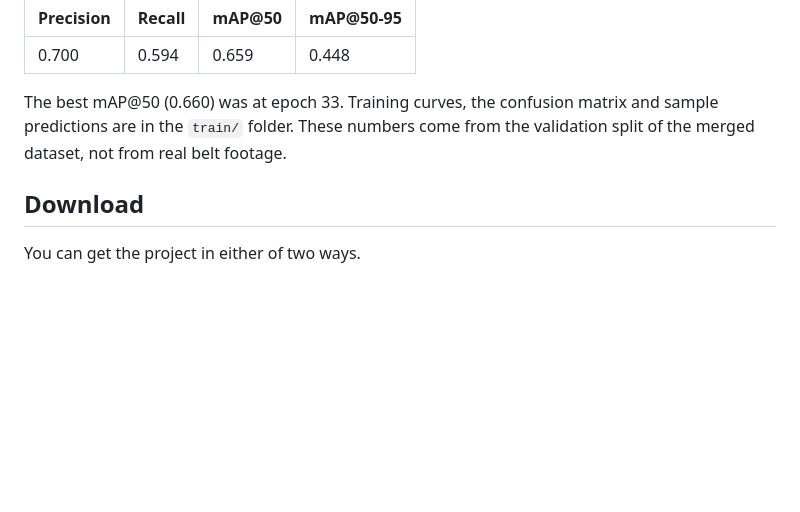
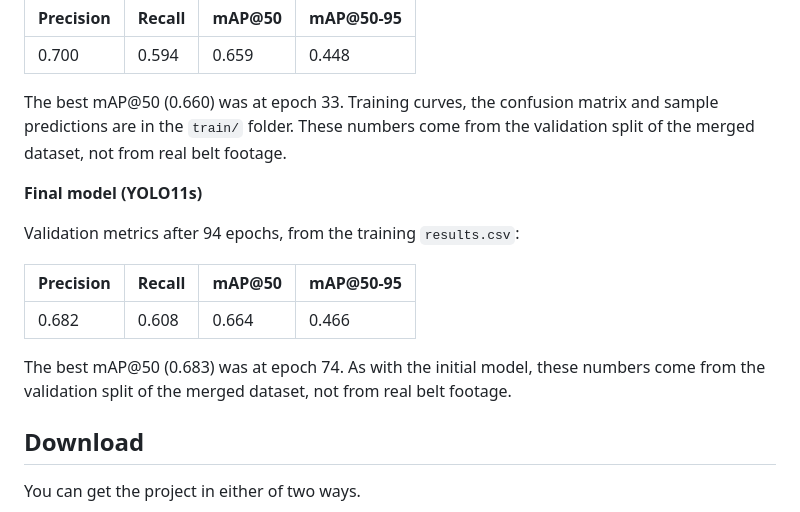
Before and after one commit to Chirag-S-Reddy/Smart-MRF, a Markdown page: README.md, the part around the change. Drawn GitHub-style; blank space fills up the shorter version.

```diff
--- a/README.md
+++ b/README.md
@@ -53,6 +53,16 @@ Validation metrics after 40 epochs, from `train/results.csv`:
 | 0.700 | 0.594 | 0.659 | 0.448 |
 
 The best mAP@50 (0.660) was at epoch 33. Training curves, the confusion matrix and sample predictions are in the `train/` folder. These numbers come from the validation split of the merged dataset, not from real belt footage.
+
+**Final model (YOLO11s)**
+
+Validation metrics after 94 epochs, from the training `results.csv`:
+
+| Precision | Recall | mAP@50 | mAP@50-95 |
+|---|---|---|---|
+| 0.682 | 0.608 | 0.664 | 0.466 |
+
+The best mAP@50 (0.683) was at epoch 74. As with the initial model, these numbers come from the validation split of the merged dataset, not from real belt footage.
 
 ## Download
 
```
